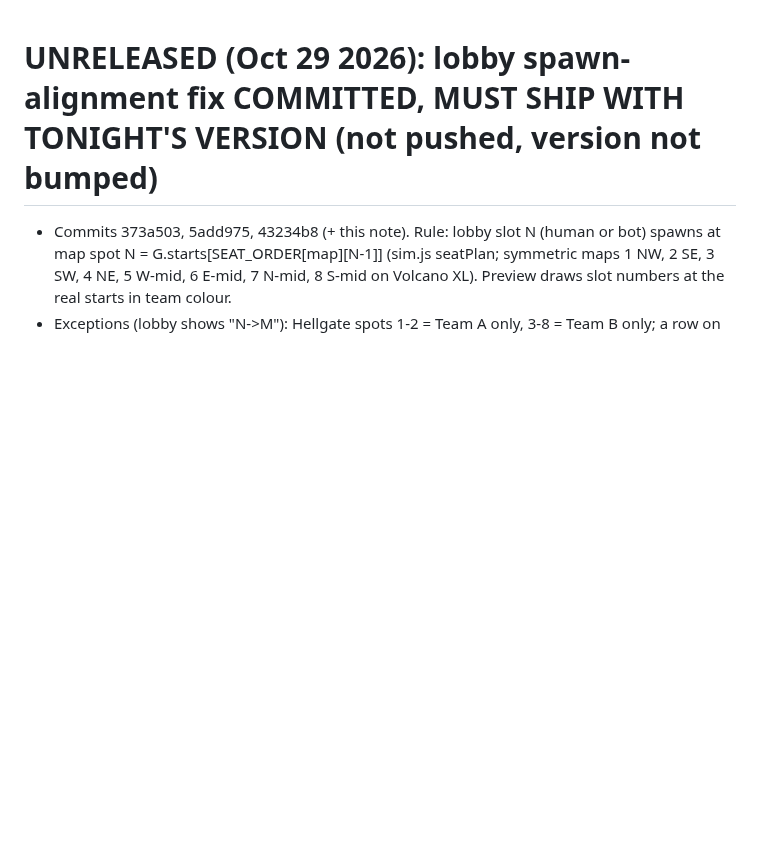
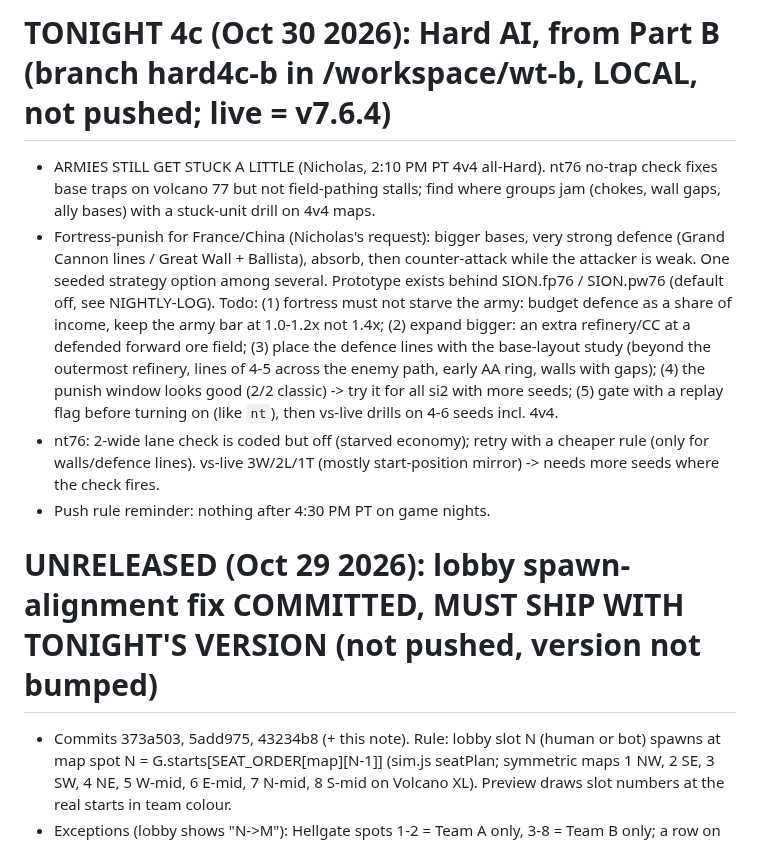
Before and after one commit to IronForgeCreateGM/iron-front, a Markdown page: NEXT-SESSION.md, the part around the change. Drawn GitHub-style; blank space fills up the shorter version.

Commit message:
NIGHTLY-LOG/NEXT-SESSION: Part B 4c status, fortress-punish + armies-stuck notes for tonight

```diff
--- a/NEXT-SESSION.md
+++ b/NEXT-SESSION.md
@@ -1,3 +1,9 @@
+# TONIGHT 4c (Oct 30 2026): Hard AI, from Part B (branch hard4c-b in /workspace/wt-b, LOCAL, not pushed; live = v7.6.4)
+- ARMIES STILL GET STUCK A LITTLE (Nicholas, 2:10 PM PT 4v4 all-Hard). nt76 no-trap check fixes base traps on volcano 77 but not field-pathing stalls; find where groups jam (chokes, wall gaps, ally bases) with a stuck-unit drill on 4v4 maps.
+- Fortress-punish for France/China (Nicholas's request): bigger bases, very strong defence (Grand Cannon lines / Great Wall + Ballista), absorb, then counter-attack while the attacker is weak. One seeded strategy option among several. Prototype exists behind SION.fp76 / SION.pw76 (default off, see NIGHTLY-LOG). Todo: (1) fortress must not starve the army: budget defence as a share of income, keep the army bar at 1.0-1.2x not 1.4x; (2) expand bigger: an extra refinery/CC at a defended forward ore field; (3) place the defence lines with the base-layout study (beyond the outermost refinery, lines of 4-5 across the enemy path, early AA ring, walls with gaps); (4) the punish window looks good (2/2 classic) -> try it for all si2 with more seeds; (5) gate with a replay flag before turning on (like `nt`), then vs-live drills on 4-6 seeds incl. 4v4.
+- nt76: 2-wide lane check is coded but off (starved economy); retry with a cheaper rule (only for walls/defence lines). vs-live 3W/2L/1T (mostly start-position mirror) -> needs more seeds where the check fires.
+- Push rule reminder: nothing after 4:30 PM PT on game nights.
+
 # UNRELEASED (Oct 29 2026): lobby spawn-alignment fix COMMITTED, MUST SHIP WITH TONIGHT'S VERSION (not pushed, version not bumped)
 - Commits 373a503, 5add975, 43234b8 (+ this note). Rule: lobby slot N (human or bot) spawns at map spot N = G.starts[SEAT_ORDER[map][N-1]] (sim.js seatPlan; symmetric maps 1 NW, 2 SE, 3 SW, 4 NE, 5 W-mid, 6 E-mid, 7 N-mid, 8 S-mid on Volcano XL). Preview draws slot numbers at the real starts in team colour.
 - Exceptions (lobby shows "N->M"): Hellgate spots 1-2 = Team A only, 3-8 = Team B only; a row on the wrong side or a spot the map lacks takes the lowest free spot on its side. Endless: defenders on rows 1-4 -> bases 1-4, solo -> centre base. Other maps do not force sides.
```
Also changed, not shown: NIGHTLY-LOG.md (+12 -0 lines).
